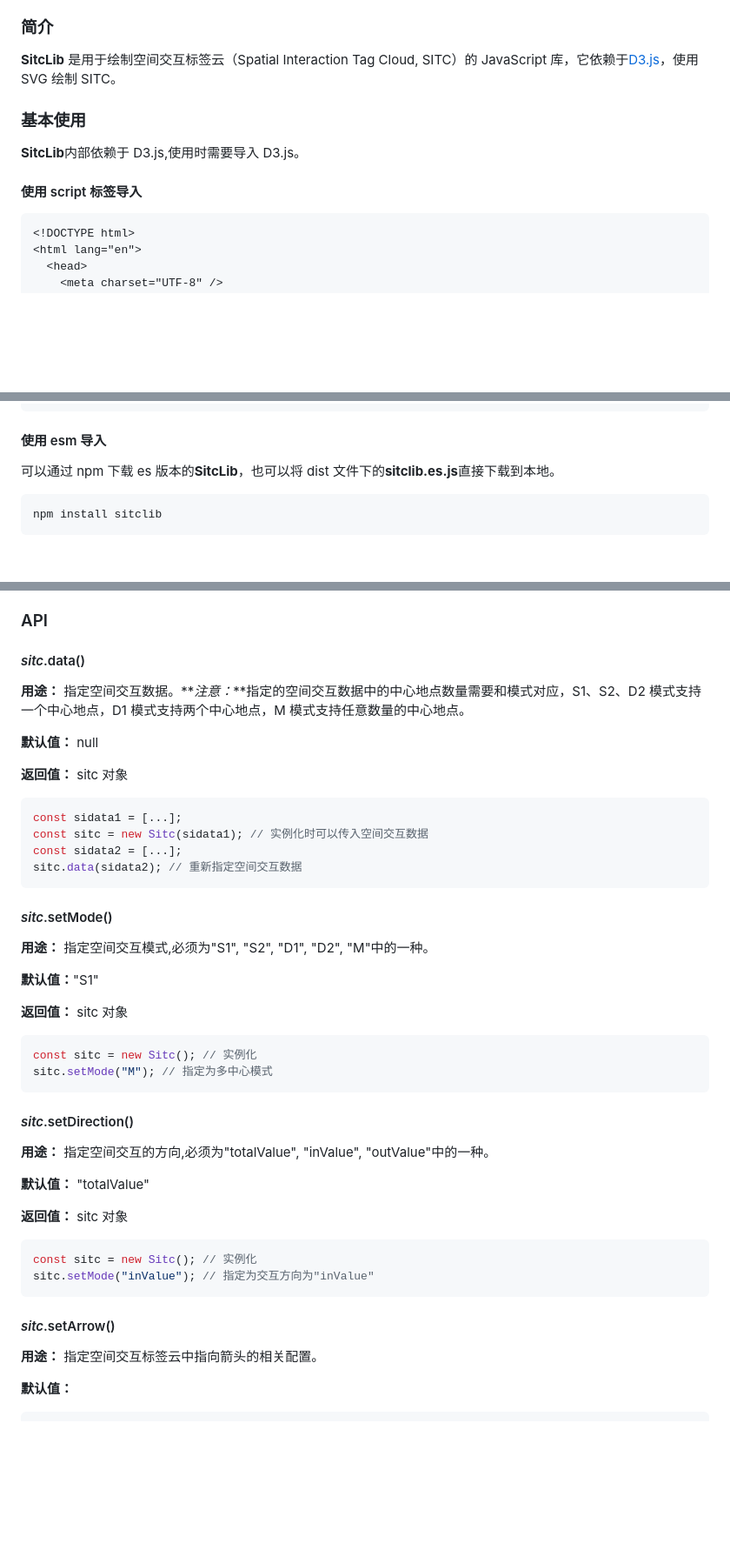
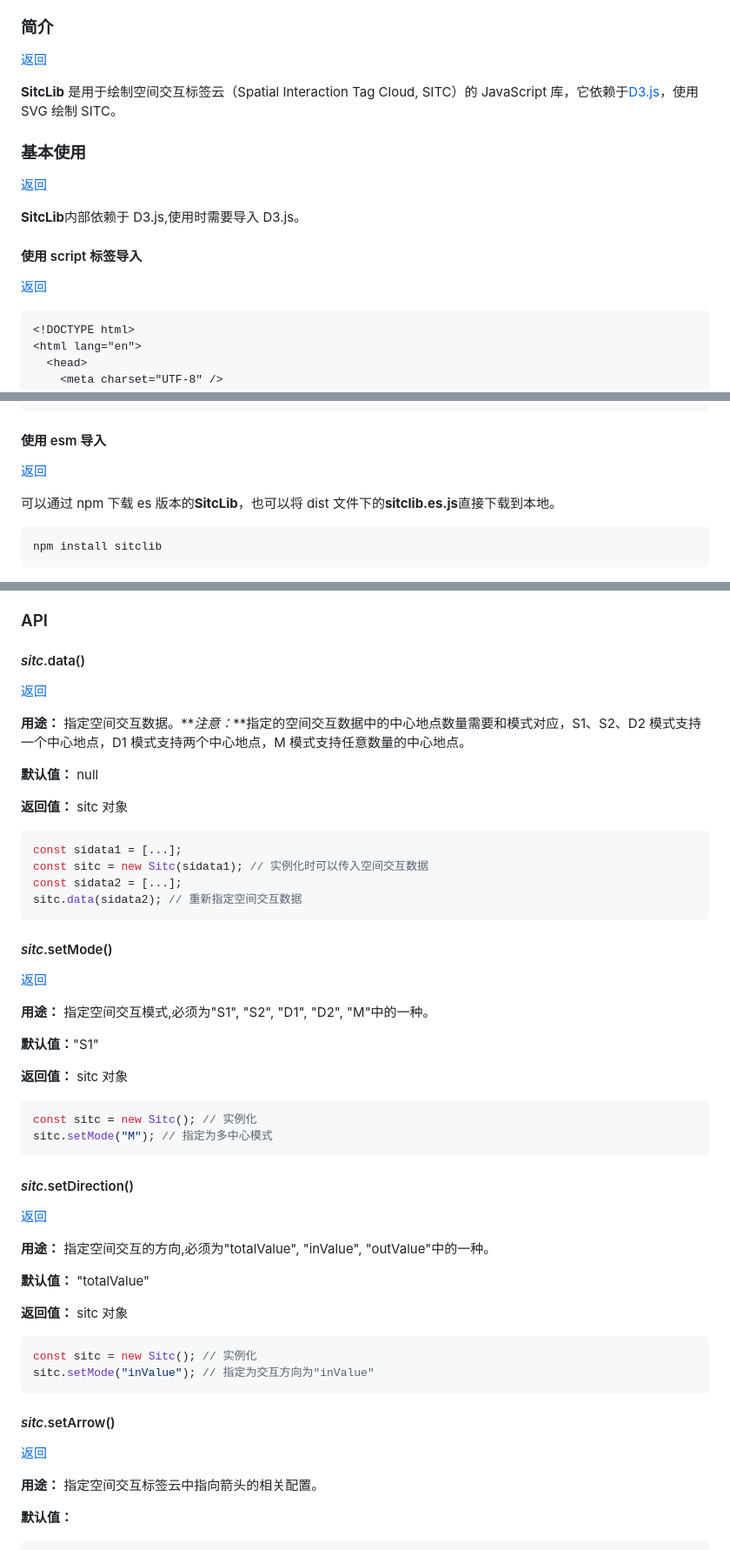
Before and after one commit to JiaVvv99/sitclib, a Markdown page: README.md, 3 parts joined by grey strips. Shown at 87% size. GitHub-like rendering; blank space fills up the shorter version.

````diff
--- a/README.md
+++ b/README.md
@@ -29,15 +31,21 @@
 
 ### 简介
 
+[返回](#top)
+
 **SitcLib** 是用于绘制空间交互标签云（Spatial Interaction Tag Cloud, SITC）的 JavaScript 库，它依赖于[D3.js](https://d3js.org/)，使用 SVG 绘制 SITC。
 
 ### 基本使用
+
+[返回](#top)
 
 **SitcLib**内部依赖于 D3.js,使用时需要导入 D3.js。
 
 <a id="script" />
 
 #### 使用 script 标签导入
+
+[返回](#top)
 
 ```html
 <!DOCTYPE html>
@@ -73,6 +81,8 @@
 <a id="esm" />
 
 #### 使用 esm 导入
+
+[返回](#top)
 
 可以通过 npm 下载 es 版本的**SitcLib**，也可以将 dist 文件下的**sitclib.es.js**直接下载到本地。
 
@@ -312,6 +328,8 @@ SitcLib 默认导出**Sitc**类，实例化该类得到一个具有绘制 SITC
 
 #### _sitc_.data()
 
+[返回](#top)
+
 **用途：** 指定空间交互数据。**_注意：_**指定的空间交互数据中的中心地点数量需要和模式对应，S1、S2、D2 模式支持一个中心地点，D1 模式支持两个中心地点，M 模式支持任意数量的中心地点。
 
 **默认值：** null
@@ -329,6 +347,8 @@ sitc.data(sidata2); // 重新指定空间交互数据
 
 #### _sitc_.setMode()
 
+[返回](#top)
+
 **用途：** 指定空间交互模式,必须为"S1", "S2", "D1", "D2", "M"中的一种。
 
 **默认值：**"S1"
@@ -344,6 +364,8 @@ sitc.setMode("M"); // 指定为多中心模式
 
 #### _sitc_.setDirection()
 
+[返回](#top)
+
 **用途：** 指定空间交互的方向,必须为"totalValue", "inValue", "outValue"中的一种。
 
 **默认值：** "totalValue"
@@ -358,6 +380,8 @@ sitc.setMode("inValue"); // 指定为交互方向为"inValue"
 <a id="setArrow"><a>
 
 #### _sitc_.setArrow()
+
+[返回](#top)
 
 **用途：** 指定空间交互标签云中指向箭头的相关配置。
 
````
Also changed, not shown: other parts of README.md (+24 -0 lines).
